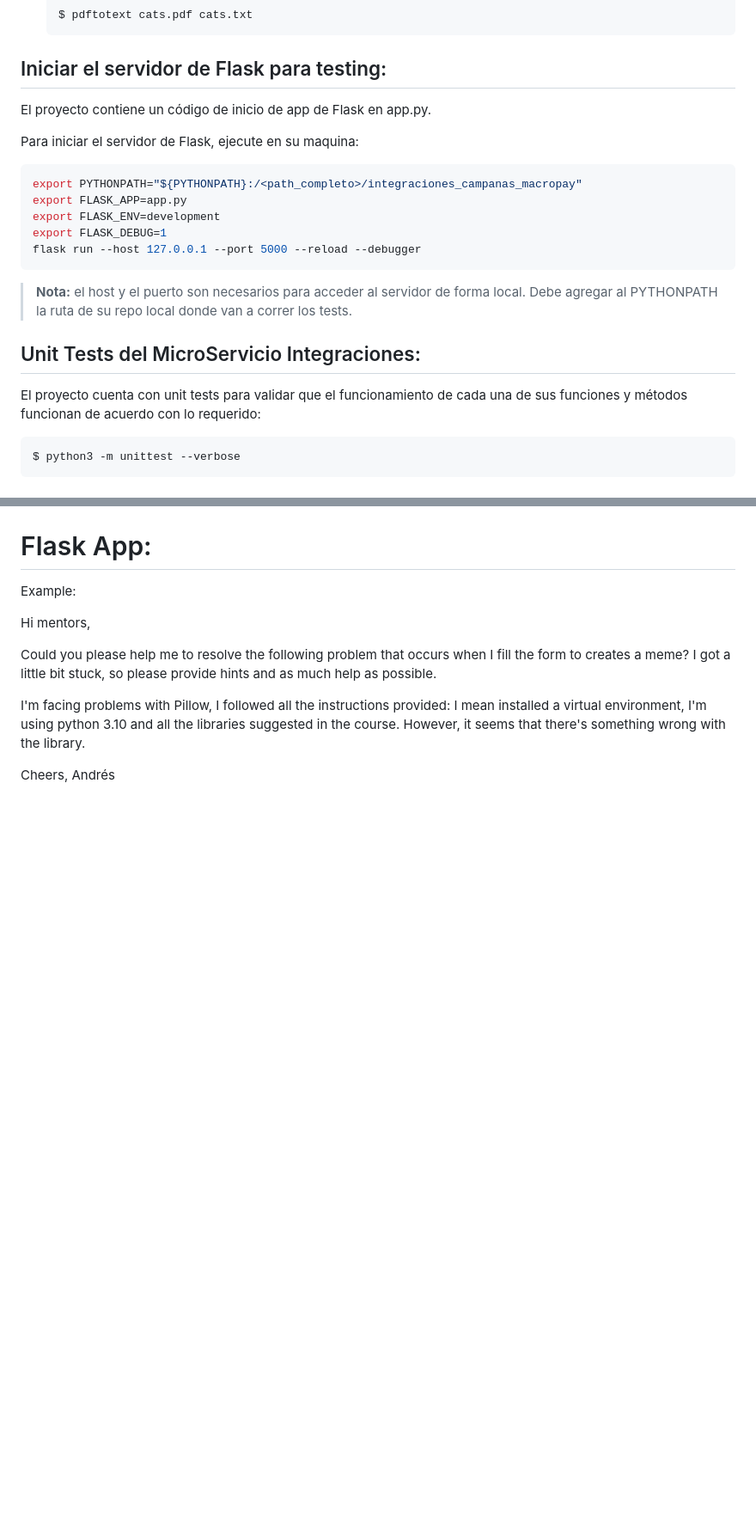
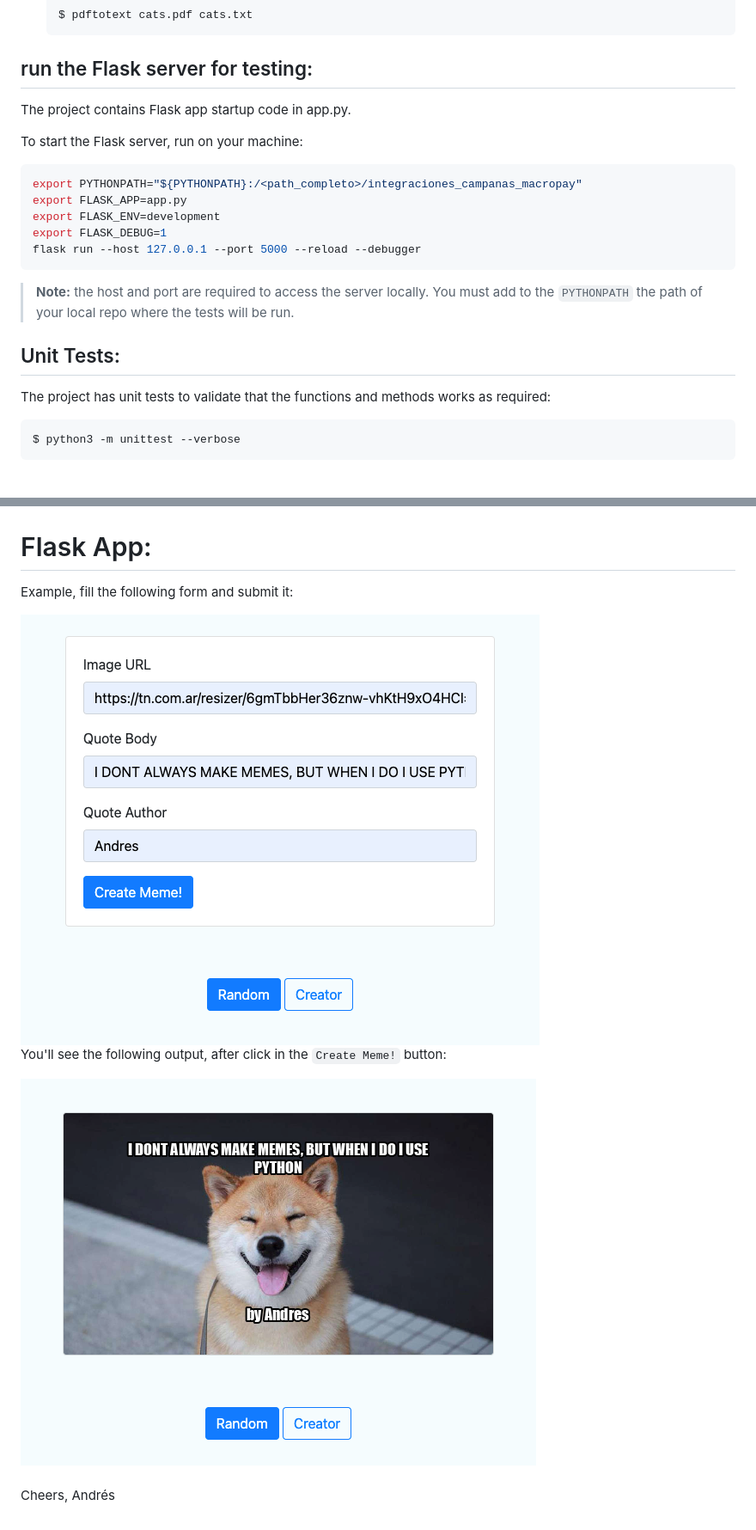
Before and after one commit to andriu5/Meme_Generator, a Markdown page: README.md, 2 parts joined by grey strips. Shown: that part at 86% size. Drawn GitHub-style; pictures changed too: imgs/form_data_to_create_meme_using_url.png (added), imgs/meme_using_creator_button.png (added); blank space fills up the shorter version.

Commit message:
ADD documenting in README

````diff
--- a/README.md
+++ b/README.md
@@ -51,11 +51,11 @@ pip install python-docx
     $ pdftotext cats.pdf cats.txt
     ```
 
-## Iniciar el servidor de Flask para testing:
+## run the Flask server for testing:
 
-El proyecto contiene un código de inicio de app de Flask en app.py.
+The project contains Flask app startup code in app.py.
 
-Para iniciar el servidor de Flask, ejecute en su maquina:
+To start the Flask server, run on your machine:
 
 ```py
 export PYTHONPATH="${PYTHONPATH}:/<path_completo>/integraciones_campanas_macropay"
@@ -65,11 +65,11 @@ export FLASK_DEBUG=1
 flask run --host 127.0.0.1 --port 5000 --reload --debugger
 ```
 
-> **Nota:** el host y el puerto son necesarios para acceder al servidor de forma local. Debe agregar al PYTHONPATH la ruta de su repo local donde van a correr los tests.
+> **Note:** the host and port are required to access the server locally. You must add to the `PYTHONPATH` the path of your local repo where the tests will be run.
 
-## Unit Tests del MicroServicio Integraciones:
+## Unit Tests:
 
-El proyecto cuenta con unit tests para validar que el funcionamiento de cada una de sus funciones y métodos funcionan de acuerdo con lo requerido:
+The project has unit tests to validate that the functions and methods works as required:
 
 ```py
 $ python3 -m unittest --verbose
@@ -89,16 +89,15 @@ You'll see the following output:
 
 # Flask App:
 
-Example:
+Example, fill the following form and submit it:
 
-Hi mentors,
+<img src="./imgs/form_data_to_create_meme_using_url.png" style="width=50%">
 
-Could you please help me to resolve the following problem that occurs when I fill the form to creates a meme? I got a little bit stuck, so please provide hints and as much help as possible.
+You'll see the following output, after click in the `Create Meme!` button:
 
-I'm facing problems with Pillow, I followed all the instructions provided: I mean installed a virtual environment, I'm using python 3.10 and all the libraries suggested in the course. However, it seems that there's something wrong with the library.
+<img src="./imgs/meme_using_creator_button.png" style="width=50%">
 
 
-
-
+####
 Cheers,
 Andrés
````
